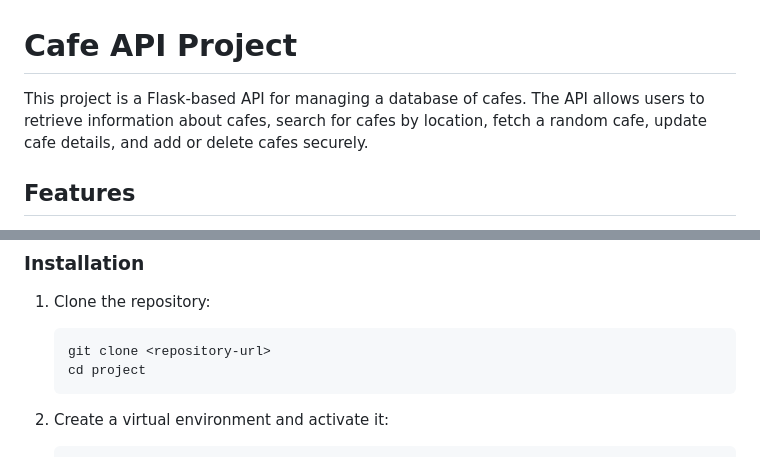
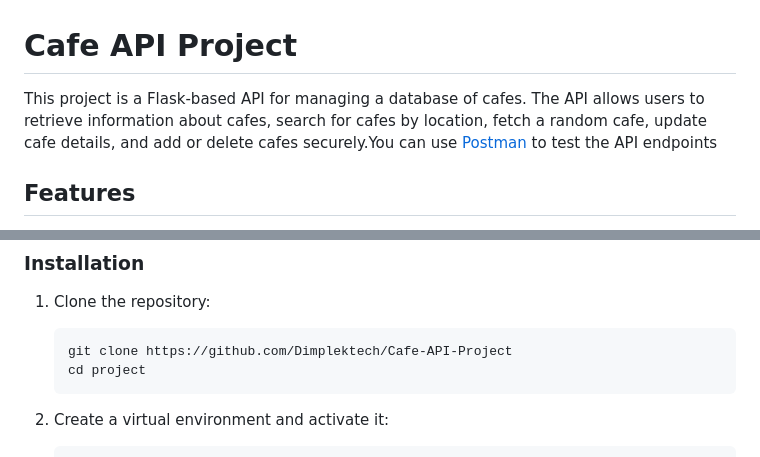
Before and after one commit to Dimplektech/Cafe-API-Project, a Markdown page: README.md, 2 parts joined by grey strips. Rendered like a GitHub page.

````diff
--- a/README.md
+++ b/README.md
@@ -1,6 +1,6 @@
 # Cafe API Project
 
-This project is a Flask-based API for managing a database of cafes. The API allows users to retrieve information about cafes, search for cafes by location, fetch a random cafe, update cafe details, and add or delete cafes securely.
+This project is a Flask-based API for managing a database of cafes. The API allows users to retrieve information about cafes, search for cafes by location, fetch a random cafe, update cafe details, and add or delete cafes securely.You can use [Postman](https://www.postman.com/) to test the API endpoints
 
 ## Features
 
@@ -40,7 +40,7 @@ project/
 1. Clone the repository:
 
    ```bash
-   git clone <repository-url>
+   git clone https://github.com/Dimplektech/Cafe-API-Project
    cd project
    ```
 
````
